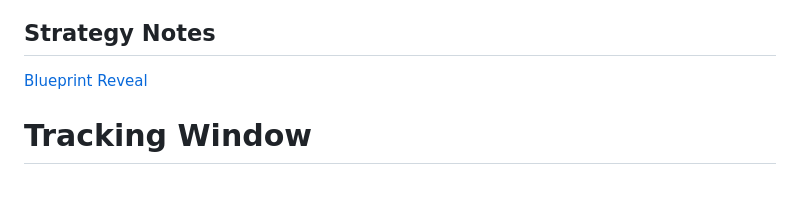
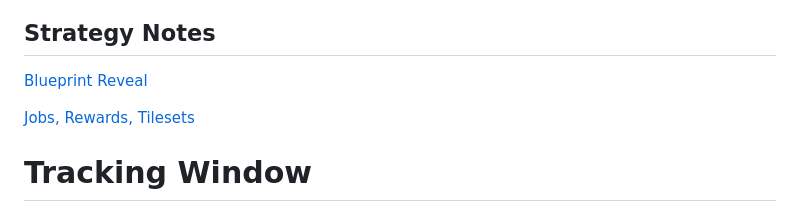
Before and after one commit to LawTotem/poe-heistress, a Markdown page: README.md, the part around the change. Drawn GitHub-style; blank space fills up the shorter version.

```diff
--- a/README.md
+++ b/README.md
@@ -15,6 +15,8 @@ See the releases.
 ## Strategy Notes
 
 [Blueprint Reveal](Blueprints.md)
+
+[Jobs, Rewards, Tilesets](JobsVsRewardsVsTileset.md)
 
 # Tracking Window
 One of the main features of Heistress is aiding in the tracking of heist contract/blueprint running. It can watch your `Client.txt` for events like entering/leaving heist areas and rogue dialog to track your progress.
```
Also changed, not shown: Blueprints.md (+16 -0 lines), JobsVsRewardsVsTileset.md (added, +54 -0 lines).
